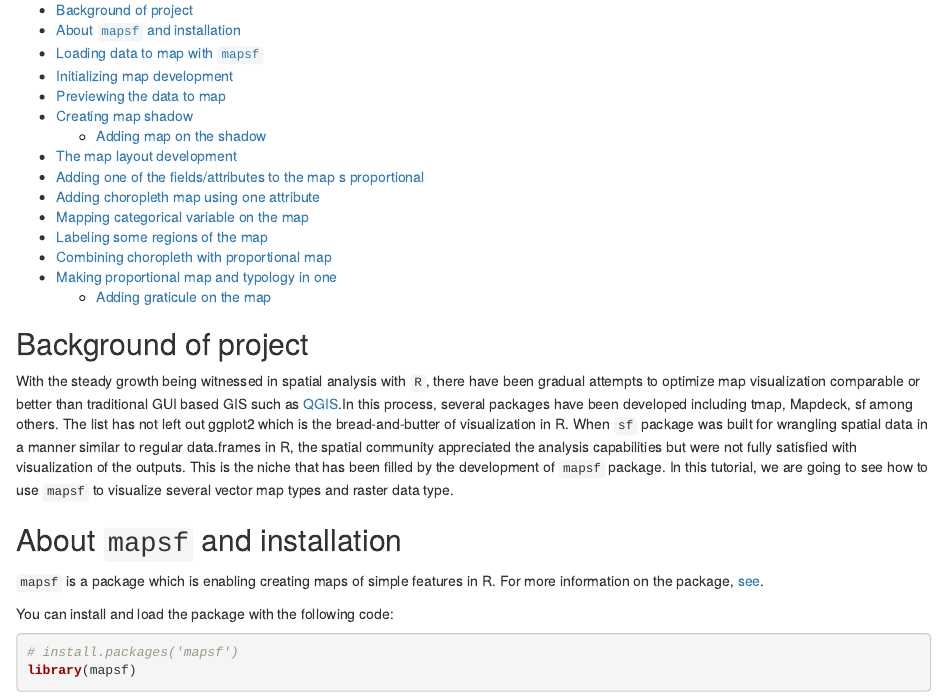
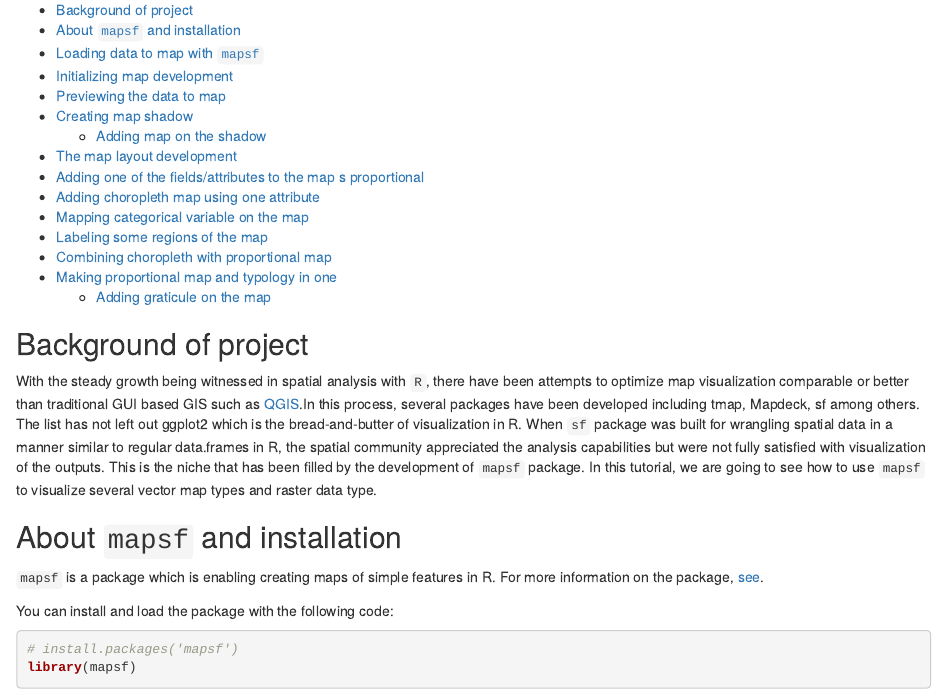
Before and after one commit to Wycology/rsgs, an R Markdown document (mapsf.Rmd): the page in a window 1100 px wide, from 220 px down. Rendered offline with R 4.5, knitr and Pandoc, with nearby package versions; some code elsewhere in the file could not run offline.

Commit message:
there have been attempts

````diff
--- a/mapsf.Rmd
+++ b/mapsf.Rmd
@@ -15,7 +15,7 @@ knitr::opts_chunk$set(echo = TRUE)
 ```
 ## Background of project
 
-With the steady growth being witnessed in spatial analysis with `R`, there have been gradual attempts to optimize map visualization comparable or better than traditional GUI based GIS such as [QGIS](https://qgis.org/en/site/).In this process, several packages have been developed including tmap, Mapdeck, sf among others. The list has not left out ggplot2 which is the bread-and-butter of visualization in R. When `sf` package was built for wrangling spatial data in a manner similar to regular data.frames in R, the spatial community appreciated the analysis capabilities but were not fully satisfied with visualization of the outputs. This is the niche that has been filled by the development of `mapsf` package. In this tutorial, we are going to see how to use `mapsf` to visualize several vector map types and raster data type.
+With the steady growth being witnessed in spatial analysis with `R`, there have been attempts to optimize map visualization comparable or better than traditional GUI based GIS such as [QGIS](https://qgis.org/en/site/).In this process, several packages have been developed including tmap, Mapdeck, sf among others. The list has not left out ggplot2 which is the bread-and-butter of visualization in R. When `sf` package was built for wrangling spatial data in a manner similar to regular data.frames in R, the spatial community appreciated the analysis capabilities but were not fully satisfied with visualization of the outputs. This is the niche that has been filled by the development of `mapsf` package. In this tutorial, we are going to see how to use `mapsf` to visualize several vector map types and raster data type.
 
 ## About `mapsf` and installation
 
````
